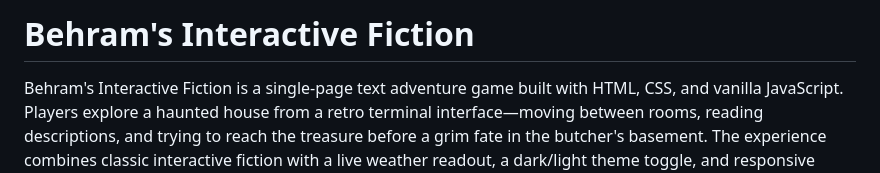
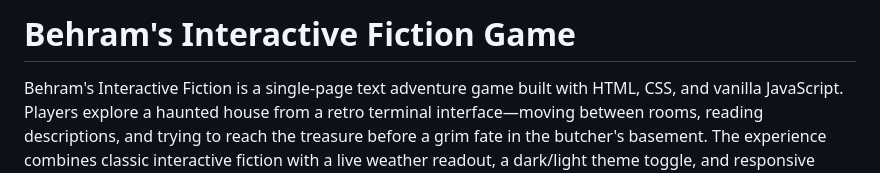
Before and after one commit to behramaras/textGame, a Markdown page: README.md, the part around the change. Drawn GitHub-style.

Commit message:
docs: Update README title

```diff
--- a/README.md
+++ b/README.md
@@ -1,4 +1,4 @@
-# Behram's Interactive Fiction
+# Behram's Interactive Fiction Game
 
 Behram's Interactive Fiction is a single-page text adventure game built with HTML, CSS, and vanilla JavaScript. Players explore a haunted house from a retro terminal interface—moving between rooms, reading descriptions, and trying to reach the treasure before a grim fate in the butcher's basement. The experience combines classic interactive fiction with a live weather readout, a dark/light theme toggle, and responsive layout for phones, tablets, and desktops.
 
```
